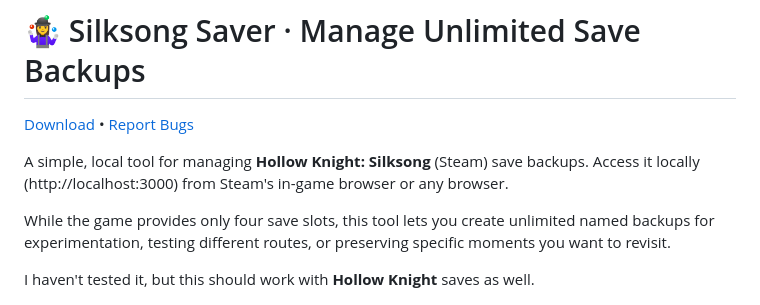
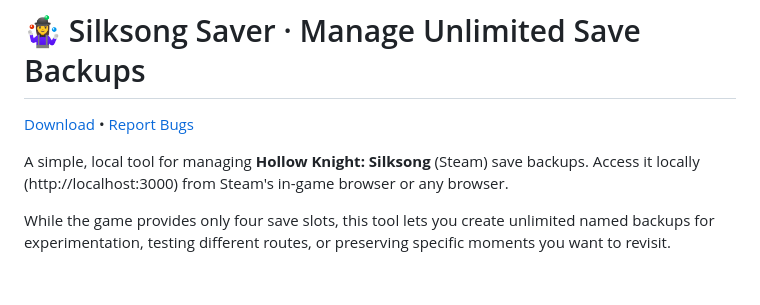
Before and after one commit to saiki-k/silksong-saver, a Markdown page: README.md, the part around the change. GitHub-like rendering; blank space fills up the shorter version.

Commit message:
Update README
- Remove Hollow Knight compatibility note

The README mentions potential Hollow Knight compatibility.

However, with the introduction of simpler .env/config files and
automated save detection targeting Silksong's directory structure,
this claim is now misleading.

Remove the note to accurately reflect that this tool is
exclusively meant for Hollow Knight: Silksong saves.

```diff
--- a/README.md
+++ b/README.md
@@ -5,8 +5,6 @@
 A simple, local tool for managing **Hollow Knight: Silksong** (Steam) save backups. Access it locally (http://localhost:3000) from Steam's in-game browser or any browser.
 
 While the game provides only four save slots, this tool lets you create unlimited named backups for experimentation, testing different routes, or preserving specific moments you want to revisit.
-
-I haven't tested it, but this should work with **Hollow Knight** saves as well.
 
 ![Screenshot](./screenshot.png)
 
```
